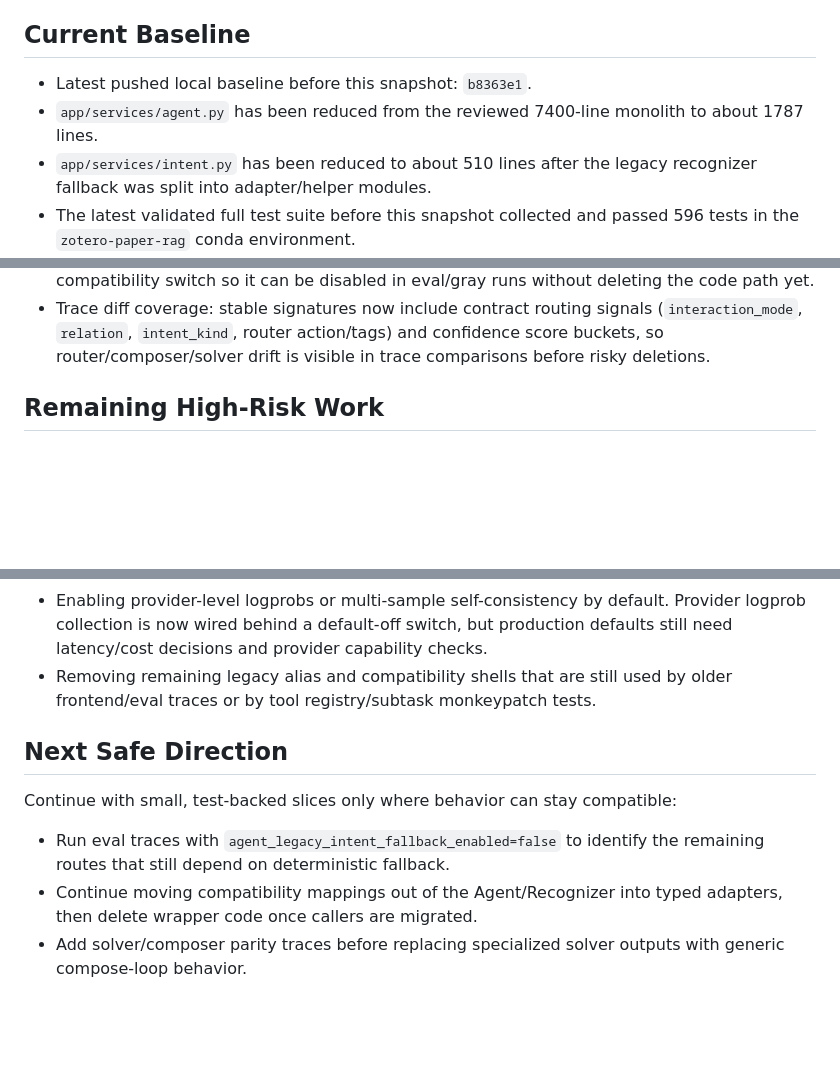
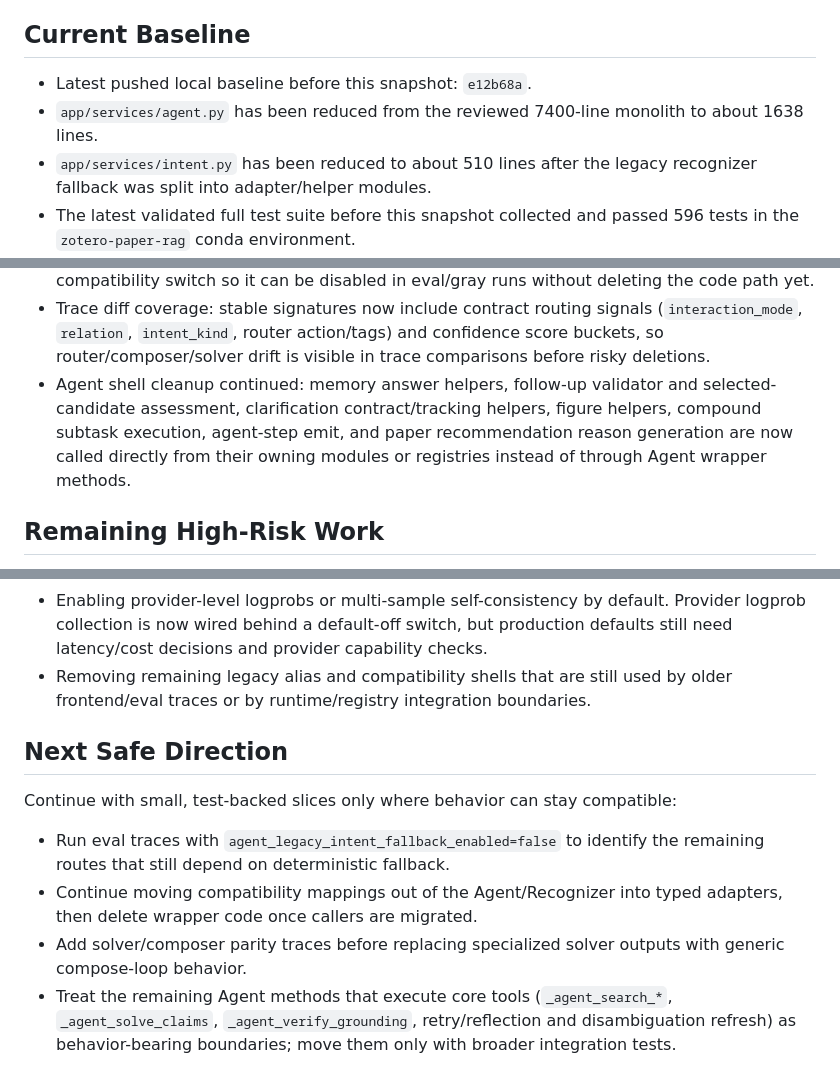
Before and after one commit to OwEn571/pdf-rag-agent, a Markdown page: docs/review-2026-04-30-progress.md, 3 parts joined by grey strips. Drawn GitHub-style; blank space fills up the shorter version.

Commit message:
docs: refresh shell cleanup progress

```diff
--- a/docs/review-2026-04-30-progress.md
+++ b/docs/review-2026-04-30-progress.md
@@ -6,9 +6,9 @@ not be changed without a rollback point and test-backed slices.
 
 ## Current Baseline
 
-- Latest pushed local baseline before this snapshot: `b8363e1`.
+- Latest pushed local baseline before this snapshot: `e12b68a`.
 - `app/services/agent.py` has been reduced from the reviewed 7400-line monolith
-  to about 1787 lines.
+  to about 1638 lines.
 - `app/services/intent.py` has been reduced to about 510 lines after the legacy
   recognizer fallback was split into adapter/helper modules.
 - The latest validated full test suite before this snapshot collected and passed
@@ -79,6 +79,11 @@ not be changed without a rollback point and test-backed slices.
   (`interaction_mode`, `relation`, `intent_kind`, router action/tags) and
   confidence score buckets, so router/composer/solver drift is visible in trace
   comparisons before risky deletions.
+- Agent shell cleanup continued: memory answer helpers, follow-up validator and
+  selected-candidate assessment, clarification contract/tracking helpers,
+  figure helpers, compound subtask execution, agent-step emit, and paper
+  recommendation reason generation are now called directly from their owning
+  modules or registries instead of through Agent wrapper methods.
 
 ## Remaining High-Risk Work
 
@@ -103,7 +108,7 @@ changes and should continue as small rollback-safe slices:
   production defaults still need latency/cost decisions and provider capability
   checks.
 - Removing remaining legacy alias and compatibility shells that are still used
-  by older frontend/eval traces or by tool registry/subtask monkeypatch tests.
+  by older frontend/eval traces or by runtime/registry integration boundaries.
 
 ## Next Safe Direction
 
@@ -115,3 +120,7 @@ Continue with small, test-backed slices only where behavior can stay compatible:
   adapters, then delete wrapper code once callers are migrated.
 - Add solver/composer parity traces before replacing specialized solver outputs
   with generic compose-loop behavior.
+- Treat the remaining Agent methods that execute core tools
+  (`_agent_search_*`, `_agent_solve_claims`, `_agent_verify_grounding`,
+  retry/reflection and disambiguation refresh) as behavior-bearing boundaries;
+  move them only with broader integration tests.
```
Also changed, not shown: docs/milestones.md (+1 -0 lines).
